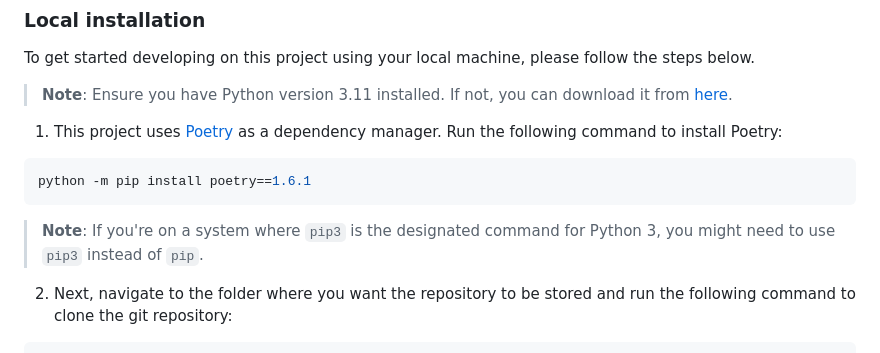
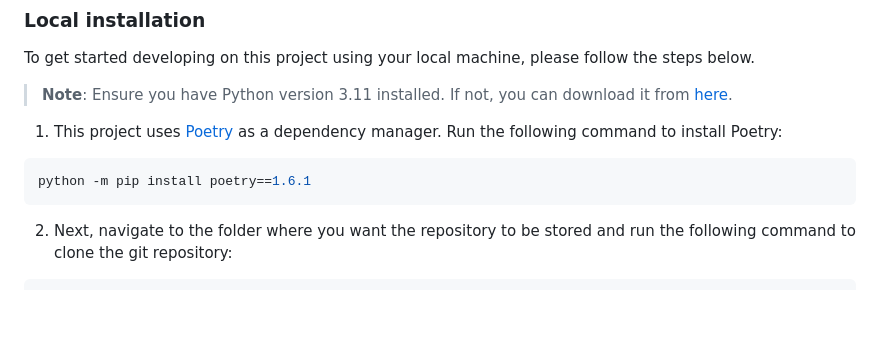
Before and after one commit to thijsfranck/the-dynamic-typists, a Markdown page: README.md, the part around the change. Rendered like a GitHub page; blank space fills up the shorter version.

````diff
--- a/README.md
+++ b/README.md
@@ -19,8 +19,6 @@ To get started developing on this project using your local machine, please follo
 ```bash
 python -m pip install poetry==1.6.1
 ```
-
-> **Note**: If you're on a system where `pip3` is the designated command for Python 3, you might need to use `pip3` instead of `pip`.
 
 2. Next, navigate to the folder where you want the repository to be stored and run the following command to clone the git repository:
 
````
